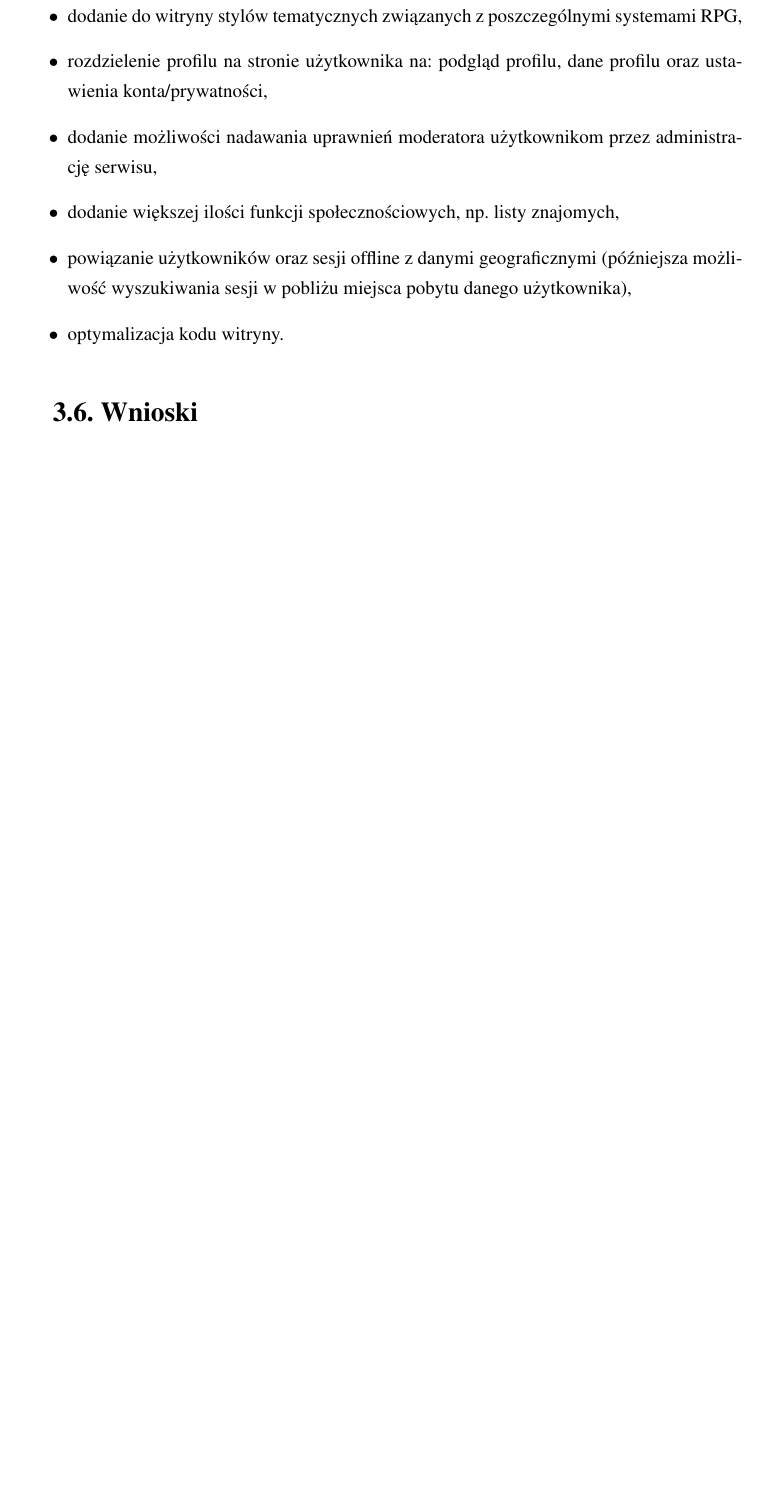
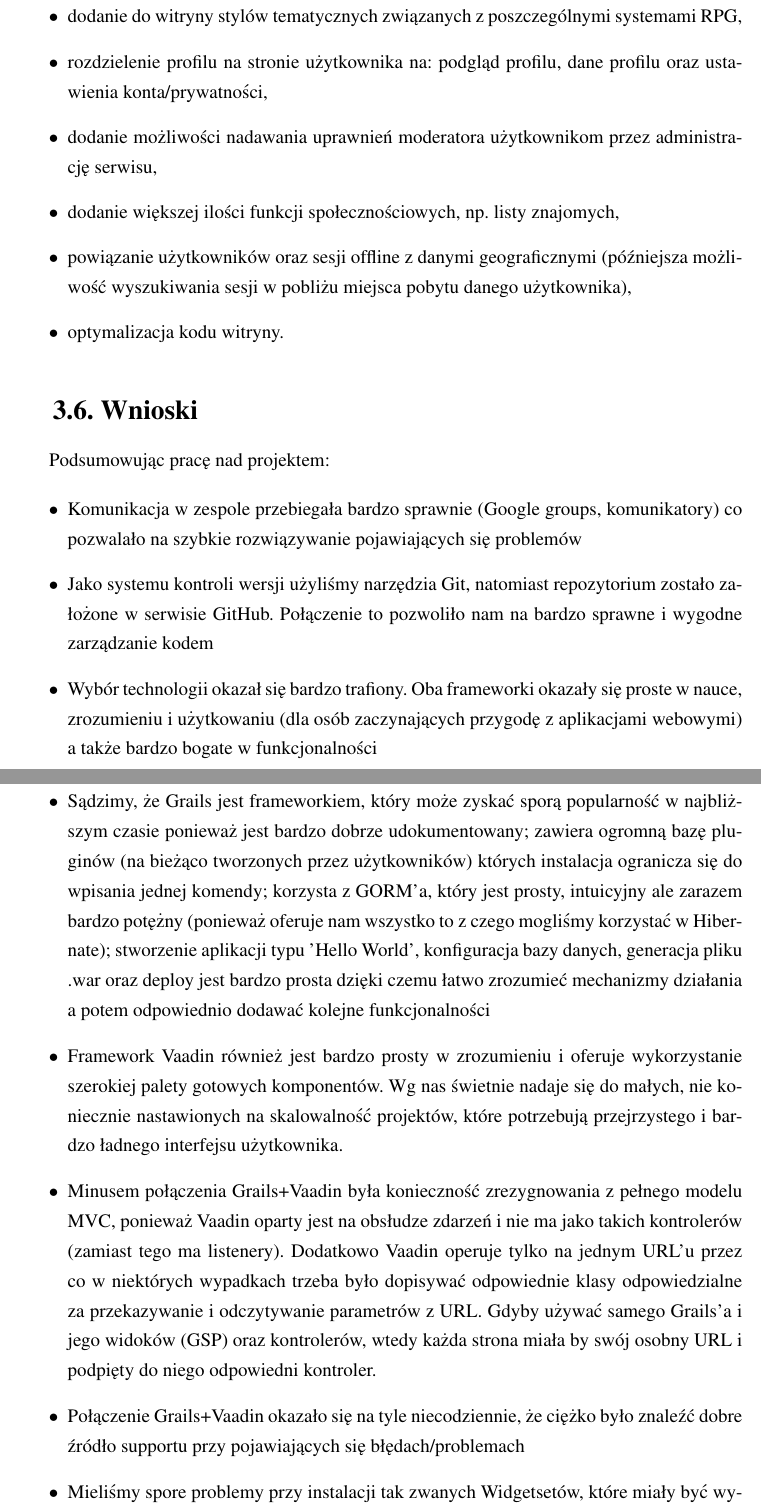
Before and after one commit to AndKiel/Sesje-RPG, a LaTeX thesis (ZTB-dokumentacja/ZTB-dokumentacja.tex, which reads ZTB-dokumentacja/rozdzial3.tex): part of page 39 of 41 before the commit and two parts of pages 39 and 40 of 42 after it, the two joined at a grey line, cut so that both start at the same text, the shorter picture padded with empty space. Compiled offline with pdfLaTeX.

Commit message:
Dodanie wniosków

```diff
--- a/ZTB-dokumentacja/rozdzial3.tex
+++ b/ZTB-dokumentacja/rozdzial3.tex
@@ -192,4 +192,16 @@
 \section{Wnioski}
 \label{sec:doswiadczenia}
 
-% TODO wnioski
+Podsumowując pracę nad projektem:
+
+\begin{itemize}
+\item Komunikacja w zespole przebiegała bardzo sprawnie (Google groups, komunikatory) co pozwalało na szybkie rozwiązywanie pojawiających się problemów
+\item Jako systemu kontroli wersji użyliśmy narzędzia Git, natomiast repozytorium zostało założone w serwisie GitHub. Połączenie to pozwoliło nam na bardzo sprawne i wygodne zarządzanie kodem
+\item Wybór technologii okazał się bardzo trafiony. Oba frameworki okazały się proste w nauce, zrozumieniu i użytkowaniu (dla osób zaczynających przygodę z aplikacjami webowymi) a także bardzo bogate w funkcjonalności
+\item Sądzimy, że Grails jest frameworkiem, który może zyskać sporą popularność w najbliższym czasie ponieważ jest bardzo dobrze udokumentowany; zawiera ogromną bazę pluginów (na bieżąco tworzonych przez użytkowników) których instalacja ogranicza się do wpisania jednej komendy; korzysta z GORM'a, który jest prosty, intuicyjny ale zarazem bardzo potężny (ponieważ oferuje nam wszystko to z czego mogliśmy korzystać w Hibernate); stworzenie aplikacji typu 'Hello World', konfiguracja bazy danych, generacja pliku .war oraz deploy jest bardzo prosta dzięki czemu łatwo zrozumieć mechanizmy działania a potem odpowiednio dodawać kolejne funkcjonalności
+\item Framework Vaadin również jest bardzo prosty w zrozumieniu i oferuje wykorzystanie szerokiej palety gotowych komponentów. Wg nas świetnie nadaje się do małych, nie koniecznie nastawionych na skalowalność projektów, które potrzebują przejrzystego i bardzo ładnego interfejsu użytkownika.
+\item Minusem połączenia Grails+Vaadin była konieczność zrezygnowania z pełnego modelu MVC, ponieważ Vaadin oparty jest na obsłudze zdarzeń i nie ma jako takich kontrolerów (zamiast tego ma listenery). Dodatkowo Vaadin operuje tylko na jednym URL'u przez co w niektórych wypadkach trzeba było dopisywać odpowiednie klasy odpowiedzialne za przekazywanie i odczytywanie parametrów z URL. Gdyby używać samego Grails'a i jego widoków (GSP) oraz kontrolerów, wtedy każda strona miała by swój osobny URL i podpięty do niego odpowiedni kontroler.
+\item Połączenie Grails+Vaadin okazało się na tyle niecodziennie, że ciężko było znaleźć dobre źródło supportu przy pojawiających się błędach/problemach
+\item Mieliśmy spore problemy przy instalacji tak zwanych Widgetsetów, które miały być wykonywane po stronie klienta (np. refresher czatu). Trzeba było zbudować odpowiedni skrypt ANT który umożliwiał kompilację widgetsetów przy użyciu narzędzia Google Web Toolkit.
+\item Dodatkowo uważamy że przy większych serwisach framework Vaadin mógłby się okazać za słabo wydajnym narzędziem
+\end{itemize}
```
